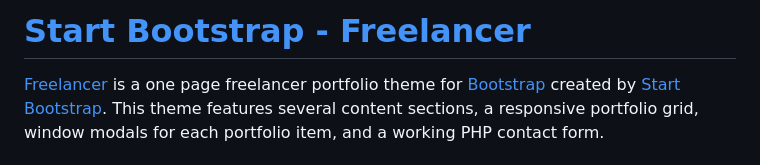
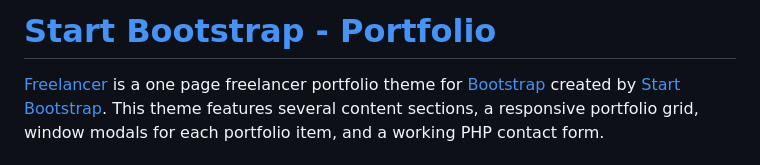
Before and after one commit to acruzca/acruzca.github.io, a Markdown page: README.md, the part around the change. Rendered like a GitHub page.

```diff
--- a/README.md
+++ b/README.md
@@ -1,4 +1,4 @@
-# [Start Bootstrap - Freelancer](https://startbootstrap.com/template-overviews/freelancer/)
+# [Start Bootstrap - Portfolio](https://startbootstrap.com/template-overviews/freelancer/)
 
 [Freelancer](http://startbootstrap.com/template-overviews/freelancer/) is a one page freelancer portfolio theme for [Bootstrap](http://getbootstrap.com/) created by [Start Bootstrap](http://startbootstrap.com/). This theme features several content sections, a responsive portfolio grid, window modals for each portfolio item, and a working PHP contact form.
 
```
